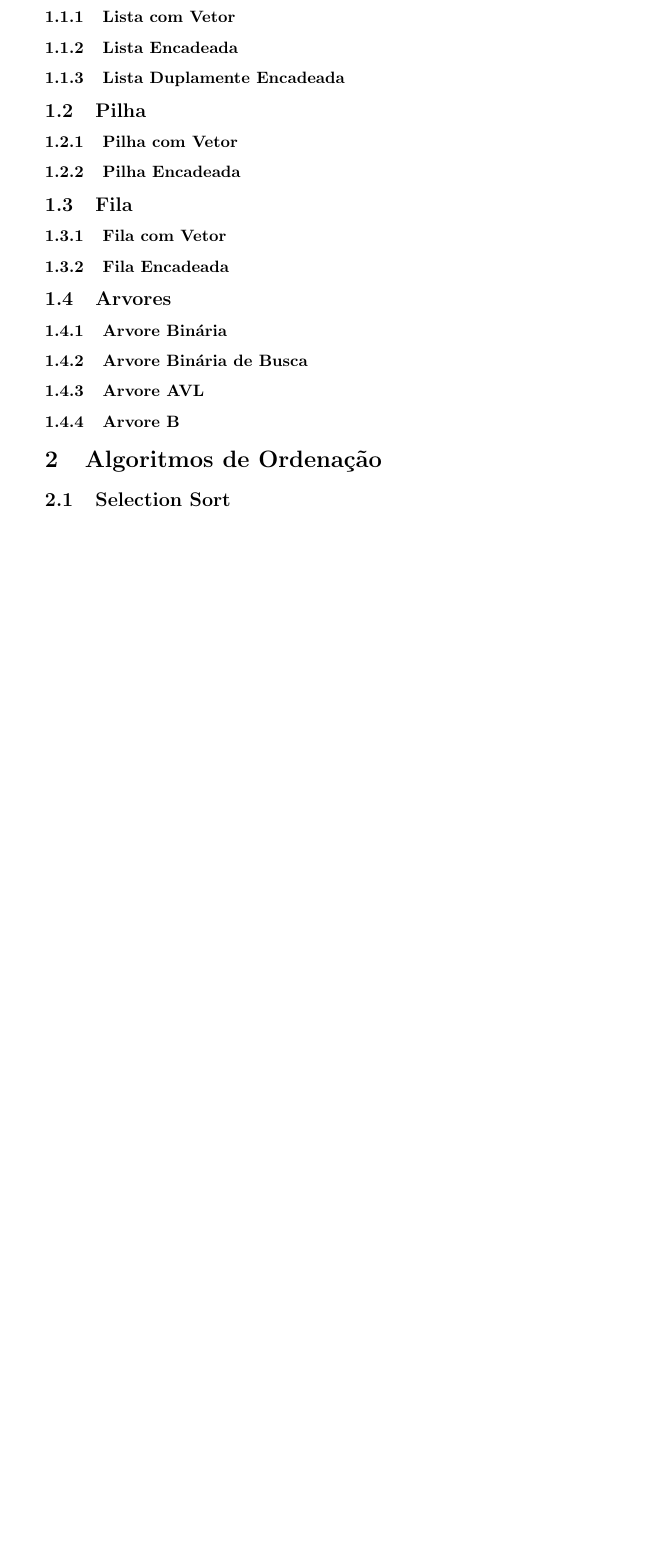
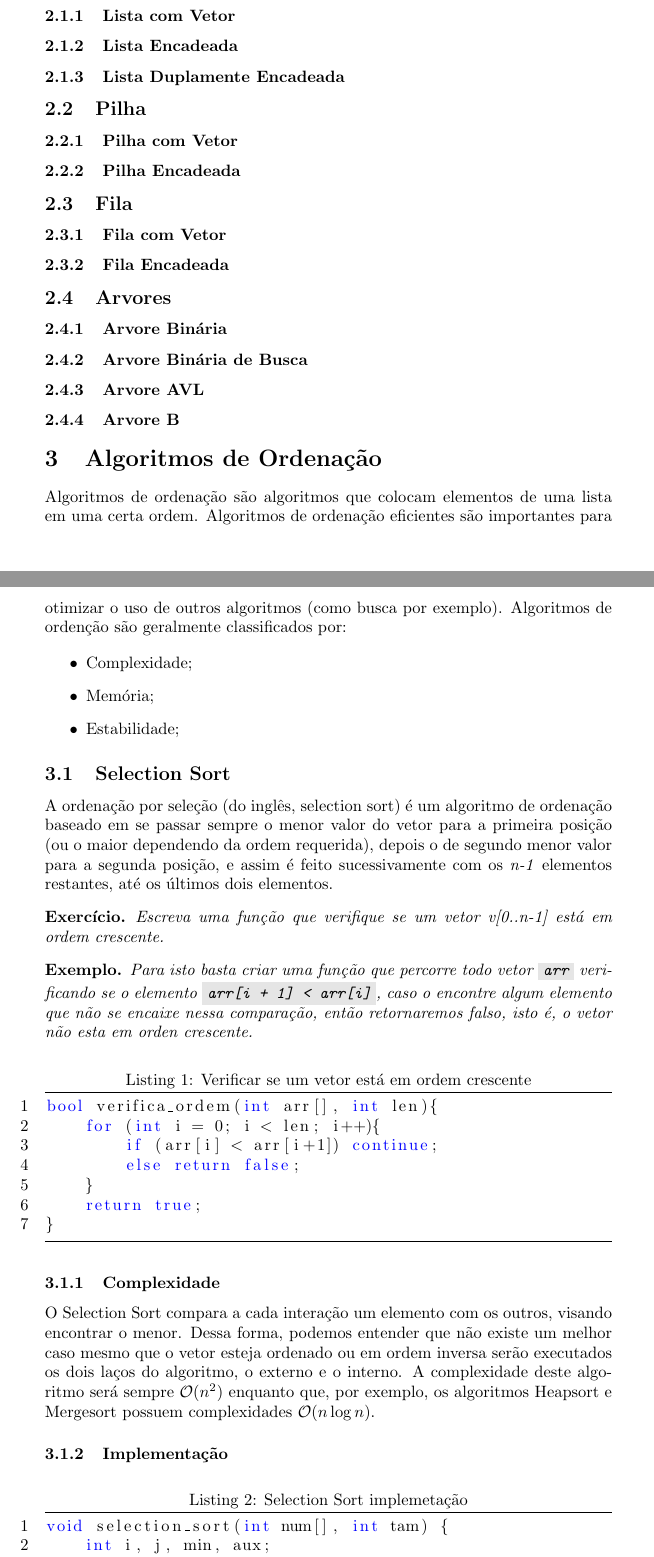
Before and after one commit to AndreyGFranca/anotacoes, a LaTeX document (Algoritmos/notes_algorithms.tex): part of page 2 of 2 before the commit and two parts of pages 2 and 3 of 4 after it, the two joined at a grey line, cut so that both start at the same text, the shorter picture padded with empty space. Compiled offline with pdfLaTeX.

Commit message:
algorithms

```diff
--- a/Algoritmos/notes_algorithms.tex
+++ b/Algoritmos/notes_algorithms.tex
@@ -38,4 +45,39 @@
 
 
 \section{Algoritmos de Ordenação}
+Algoritmos de ordenação são algoritmos que colocam elementos de uma lista em uma certa ordem. Algoritmos de ordenação eficientes são importantes para otimizar o uso de outros algoritmos (como busca por exemplo). Algoritmos de ordenção são geralmente  classificados por:
+
+\begin{itemize}
+	\item[•] Complexidade;
+	\item[•] Memória;
+	\item[•] Estabilidade;
+\end{itemize}
+
+
 \subsection{Selection Sort}
+A ordenação por seleção (do inglês, selection sort) é um algoritmo de ordenação baseado em se passar sempre o menor valor do vetor para a primeira posição (ou o maior dependendo da ordem requerida), depois o de segundo menor valor para a segunda posição, e assim é feito sucessivamente com os \textit{n-1} elementos restantes, até os últimos dois elementos.
+
+\begin{ex}
+	Escreva uma função que verifique se um vetor v[0..n-1] está em ordem crescente.
+	\begin{eg}
+		Para isto basta criar uma função que percorre todo vetor \code{arr} verificando se o elemento \code{arr[i + 1] < arr[i]}, caso o encontre algum elemento que não se encaixe nessa comparação, então retornaremos falso, isto é, o vetor não esta em orden crescente.
+	\end{eg}
+\end{ex}
+\begin{lstlisting}[language=C++, caption={Verificar se um vetor está em ordem crescente}]
+bool verifica_ordem(int arr[], int len){
+	for (int i = 0; i < len; i++){
+		if (arr[i] < arr[i+1]) continue;
+		else return false;
+	}
+	return true;
+}
+		\end{lstlisting}
+\subsubsection{Complexidade}
+O Selection Sort compara a cada interação um elemento com os outros, visando encontrar o menor. Dessa forma, podemos entender que não existe um melhor caso mesmo que o vetor esteja ordenado ou em ordem inversa serão executados os dois laços do algoritmo, o externo e o interno. A complexidade deste algoritmo será sempre $ \mathcal{O}(n^{2})$ enquanto que, por exemplo, os algoritmos Heapsort e Mergesort possuem complexidades $\mathcal{O}(n\log{}n)$.
+
+\subsubsection{Implementação}
+
+\begin{lstlisting}[language=C++, caption={Selection Sort implemetação}]
+void selection_sort(int num[], int tam) {
+	int i, j, min, aux;
+  	for (i = 0; i < (tam-1); i++)
```
Also changed, not shown: Calculo/calculus_notes.tex (+4 -0 lines), header.tex (+19 -0 lines), Algoritmos/notes_algorithms.pdf, Algoritmos/notes_algorithms.tex (21 more changed lines).
